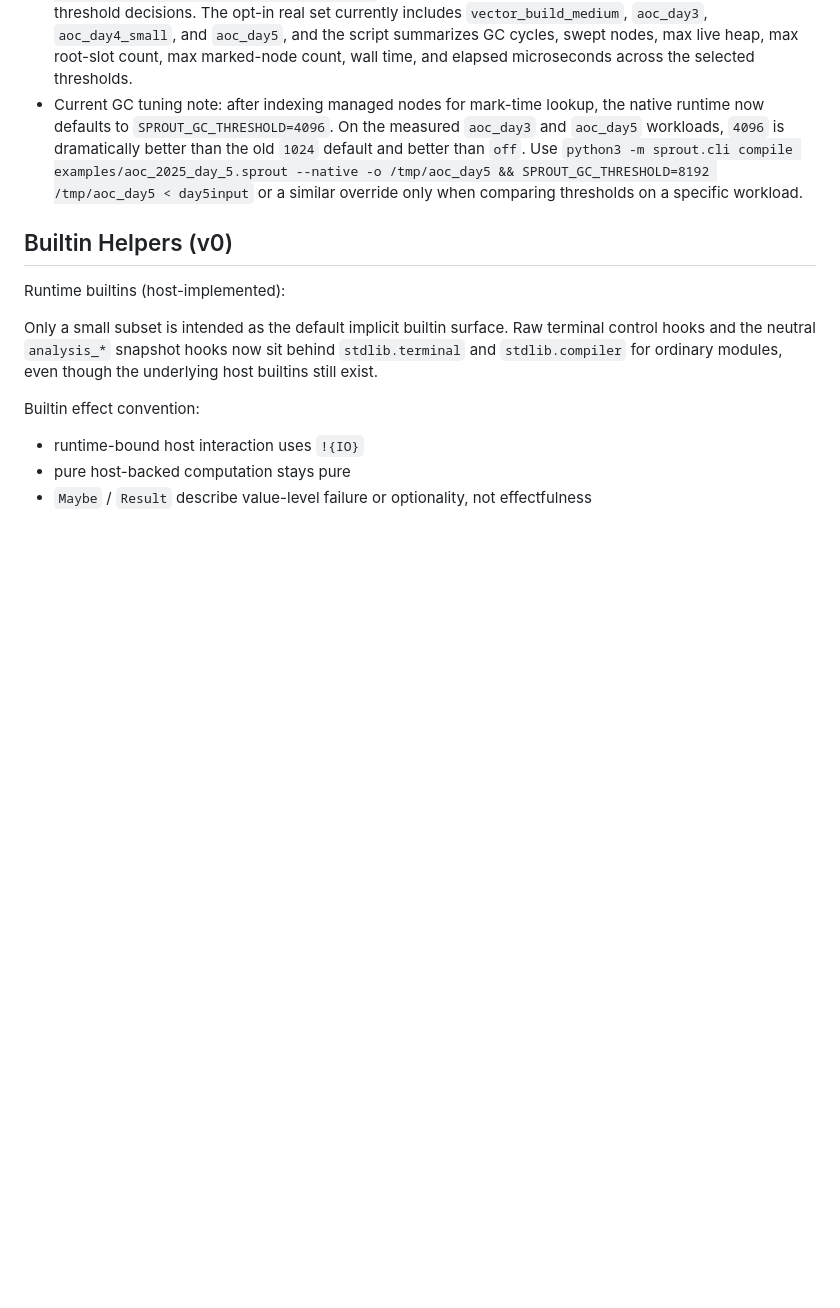
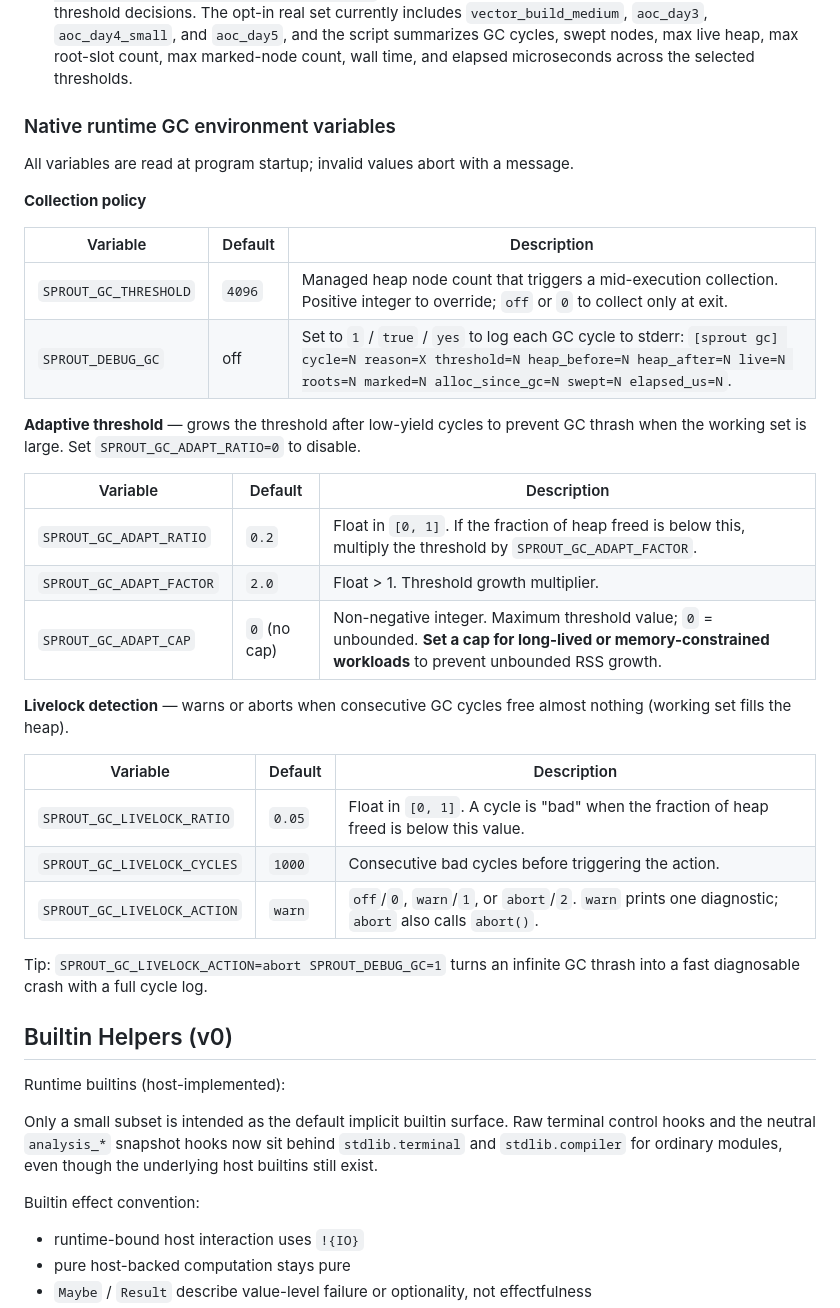
Before and after one commit to cthulhu666/sprout-lang, a Markdown page: README.md, the part around the change. Rendered like a GitHub page; blank space fills up the shorter version.

Commit message:
docs: add GC environment variable reference to README
All 8 SPROUT_GC_* / SPROUT_DEBUG_GC env vars were implemented but not
documented in any user-facing location. Expand the existing GC tuning note
into a proper reference table with three groups:
- collection policy (SPROUT_GC_THRESHOLD, SPROUT_DEBUG_GC)
- adaptive threshold (SPROUT_GC_ADAPT_RATIO/FACTOR/CAP) with cap warning
- livelock detection (SPROUT_GC_LIVELOCK_RATIO/CYCLES/ACTION) with usage tip

Co-Authored-By: Claude Sonnet 4.6 <noreply@anthropic.com>

```diff
--- a/README.md
+++ b/README.md
@@ -170,7 +170,35 @@ Integration-style IO test convention:
 - Prefer local mock services on `127.0.0.1` over external hosted dependencies.
 - Keep `just test` as the default authoritative gate when run without filters, use targeted forms such as `mise exec -- just test tests.test_parser tests.test_typechecker` or `SPROUT_TESTS="..." mise exec -- just test` for faster local loops, use `mise exec -- just test-parallel` when you want to invoke the same runner explicitly, use `mise exec -- just test-serial` or `mise exec -- just test-all` only for fallback/debugging, and use `mise exec -- just test-integration` when iterating on service-backed interpreter/native behavior.
 - Use `mise exec -- just measure-gc-thresholds` for the fast GC regression/stress loop and `mise exec -- just measure-gc-real` or targeted runs such as `python3 scripts/measure_gc_thresholds.py --workload aoc_day5 --threshold off --threshold 4096` for the heavier real workloads that now drive default-threshold decisions. The opt-in real set currently includes `vector_build_medium`, `aoc_day3`, `aoc_day4_small`, and `aoc_day5`, and the script summarizes GC cycles, swept nodes, max live heap, max root-slot count, max marked-node count, wall time, and elapsed microseconds across the selected thresholds.
-- Current GC tuning note: after indexing managed nodes for mark-time lookup, the native runtime now defaults to `SPROUT_GC_THRESHOLD=4096`. On the measured `aoc_day3` and `aoc_day5` workloads, `4096` is dramatically better than the old `1024` default and better than `off`. Use `python3 -m sprout.cli compile examples/aoc_2025_day_5.sprout --native -o /tmp/aoc_day5 && SPROUT_GC_THRESHOLD=8192 /tmp/aoc_day5 < day5input` or a similar override only when comparing thresholds on a specific workload.
+
+### Native runtime GC environment variables
+
+All variables are read at program startup; invalid values abort with a message.
+
+**Collection policy**
+
+| Variable | Default | Description |
+|---|---|---|
+| `SPROUT_GC_THRESHOLD` | `4096` | Managed heap node count that triggers a mid-execution collection. Positive integer to override; `off` or `0` to collect only at exit. |
+| `SPROUT_DEBUG_GC` | off | Set to `1` / `true` / `yes` to log each GC cycle to stderr: `[sprout gc] cycle=N reason=X threshold=N heap_before=N heap_after=N live=N roots=N marked=N alloc_since_gc=N swept=N elapsed_us=N`. |
+
+**Adaptive threshold** — grows the threshold after low-yield cycles to prevent GC thrash when the working set is large. Set `SPROUT_GC_ADAPT_RATIO=0` to disable.
+
+| Variable | Default | Description |
+|---|---|---|
+| `SPROUT_GC_ADAPT_RATIO` | `0.2` | Float in `[0, 1]`. If the fraction of heap freed is below this, multiply the threshold by `SPROUT_GC_ADAPT_FACTOR`. |
+| `SPROUT_GC_ADAPT_FACTOR` | `2.0` | Float > 1. Threshold growth multiplier. |
+| `SPROUT_GC_ADAPT_CAP` | `0` (no cap) | Non-negative integer. Maximum threshold value; `0` = unbounded. **Set a cap for long-lived or memory-constrained workloads** to prevent unbounded RSS growth. |
+
+**Livelock detection** — warns or aborts when consecutive GC cycles free almost nothing (working set fills the heap).
+
+| Variable | Default | Description |
+|---|---|---|
+| `SPROUT_GC_LIVELOCK_RATIO` | `0.05` | Float in `[0, 1]`. A cycle is "bad" when the fraction of heap freed is below this value. |
+| `SPROUT_GC_LIVELOCK_CYCLES` | `1000` | Consecutive bad cycles before triggering the action. |
+| `SPROUT_GC_LIVELOCK_ACTION` | `warn` | `off`/`0`, `warn`/`1`, or `abort`/`2`. `warn` prints one diagnostic; `abort` also calls `abort()`. |
+
+Tip: `SPROUT_GC_LIVELOCK_ACTION=abort SPROUT_DEBUG_GC=1` turns an infinite GC thrash into a fast diagnosable crash with a full cycle log.
 
 ## Builtin Helpers (v0)
 
```
